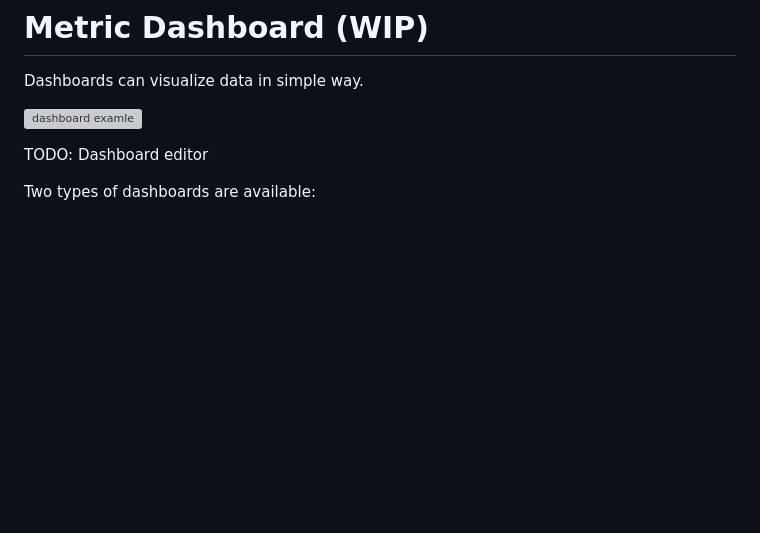
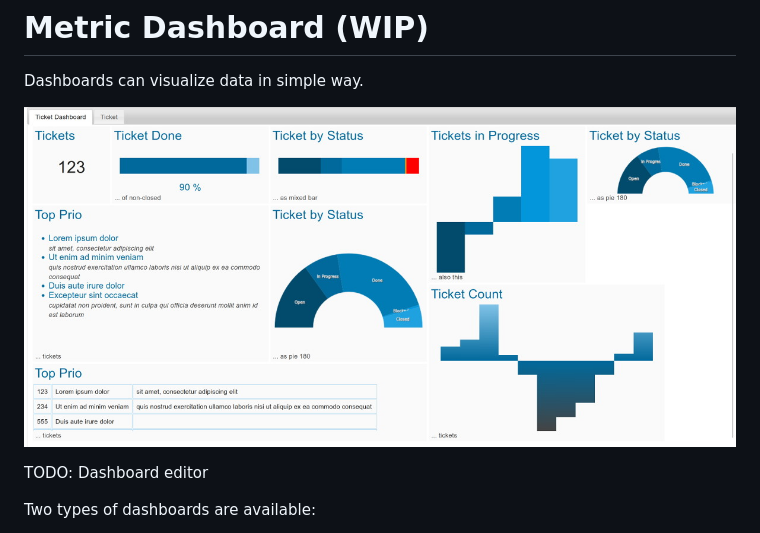
Before and after one commit to ma-ha/lowcode-data-app, a Markdown page: README.md, the part around the change. Rendered like a GitHub page; pictures changed too: doc/dashboard-example.jpg (added); blank space fills up the shorter version; grey boxes are pictures that could not be loaded.

```diff
--- a/README.md
+++ b/README.md
@@ -178,7 +178,7 @@ A CSV upload for the "create" action is available.
 
 Dashboards can visualize data in simple way.
 
-![dashboard examle](app/gui/img/dashboard-example.jpg)
+![dashboard example](doc/dashboard-example.jpg)
 
 TODO: Dashboard editor
 
```
Also changed, not shown: app/README.md (+1 -1 lines), 1 other file.
